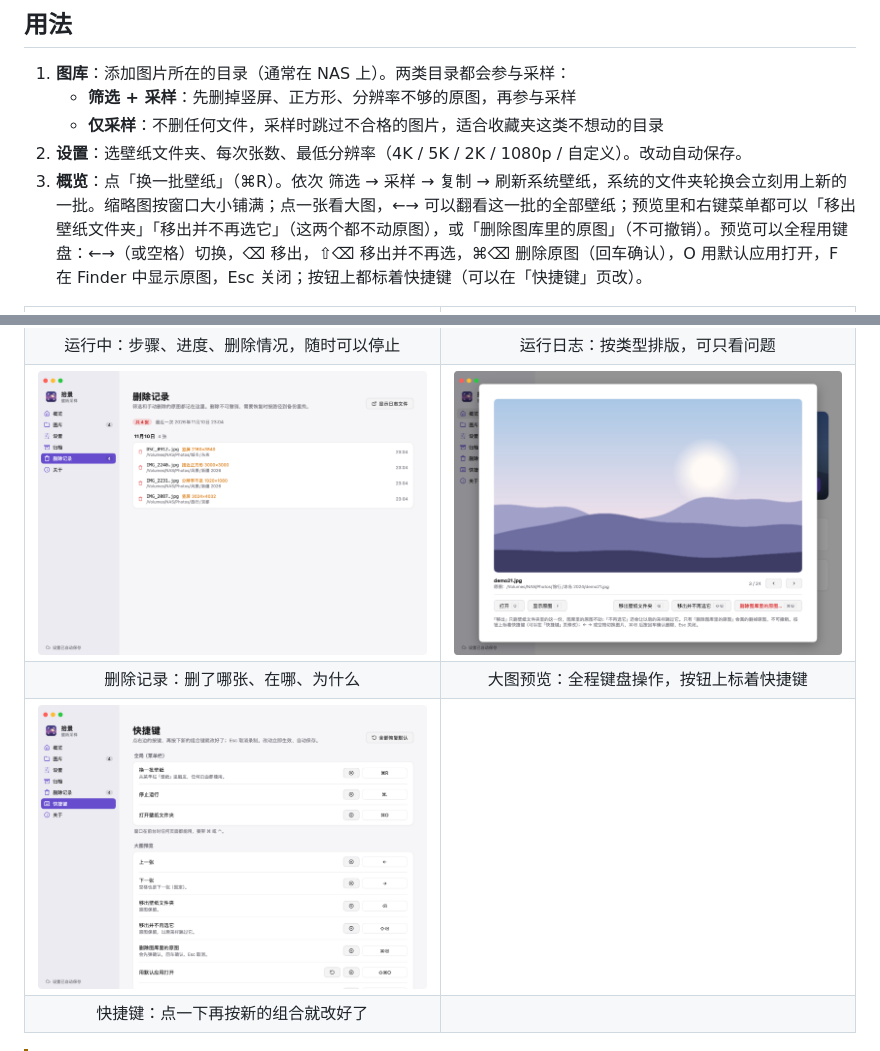
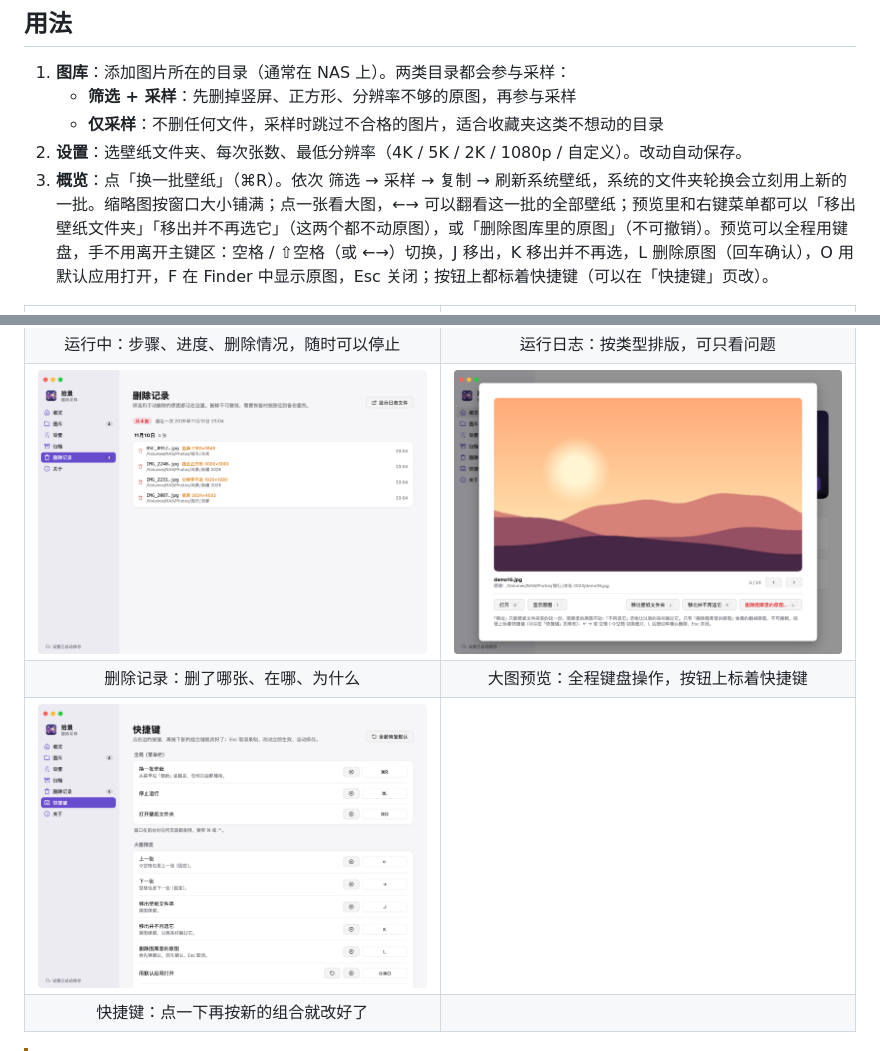
Before and after one commit to love1017best/shijing, a Markdown page: README.md, 2 parts joined by grey strips. GitHub-like rendering; pictures changed too: docs/screenshots/keys.png, docs/screenshots/preview.png.

Commit message:
feat(拾景): 预览默认快捷键改成手不离主键区：空格 / ⇧空格翻页，J 移出、K 不再选、L 删除原图（← → 保留），版本 v0.3.5

```diff
--- a/README.md
+++ b/README.md
@@ -23,7 +23,7 @@
    - **筛选 + 采样**：先删掉竖屏、正方形、分辨率不够的原图，再参与采样
    - **仅采样**：不删任何文件，采样时跳过不合格的图片，适合收藏夹这类不想动的目录
 2. **设置**：选壁纸文件夹、每次张数、最低分辨率（4K / 5K / 2K / 1080p / 自定义）。改动自动保存。
-3. **概览**：点「换一批壁纸」（⌘R）。依次 筛选 → 采样 → 复制 → 刷新系统壁纸，系统的文件夹轮换会立刻用上新的一批。缩略图按窗口大小铺满；点一张看大图，←→ 可以翻看这一批的全部壁纸；预览里和右键菜单都可以「移出壁纸文件夹」「移出并不再选它」（这两个都不动原图），或「删除图库里的原图」（不可撤销）。预览可以全程用键盘：←→（或空格）切换，⌫ 移出，⇧⌫ 移出并不再选，⌘⌫ 删除原图（回车确认），O 用默认应用打开，F 在 Finder 中显示原图，Esc 关闭；按钮上都标着快捷键（可以在「快捷键」页改）。
+3. **概览**：点「换一批壁纸」（⌘R）。依次 筛选 → 采样 → 复制 → 刷新系统壁纸，系统的文件夹轮换会立刻用上新的一批。缩略图按窗口大小铺满；点一张看大图，←→ 可以翻看这一批的全部壁纸；预览里和右键菜单都可以「移出壁纸文件夹」「移出并不再选它」（这两个都不动原图），或「删除图库里的原图」（不可撤销）。预览可以全程用键盘，手不用离开主键区：空格 / ⇧空格（或 ←→）切换，J 移出，K 移出并不再选，L 删除原图（回车确认），O 用默认应用打开，F 在 Finder 中显示原图，Esc 关闭；按钮上都标着快捷键（可以在「快捷键」页改）。
 
 <table>
   <tr>
```
Also changed, not shown: CLAUDE.md (+1 -1 lines), docs/screenshots/about-dark.png, docs/screenshots/about.png, docs/screenshots/keys-dark.png, docs/screenshots/preview-dark.png, 6 other files.
